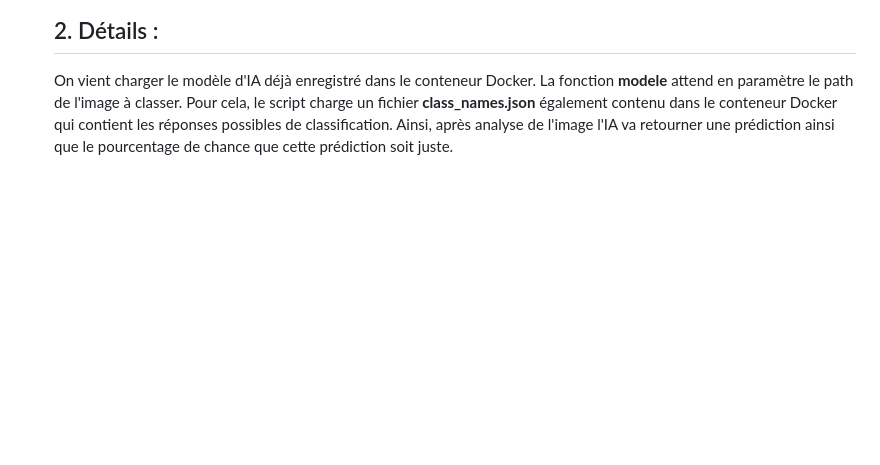
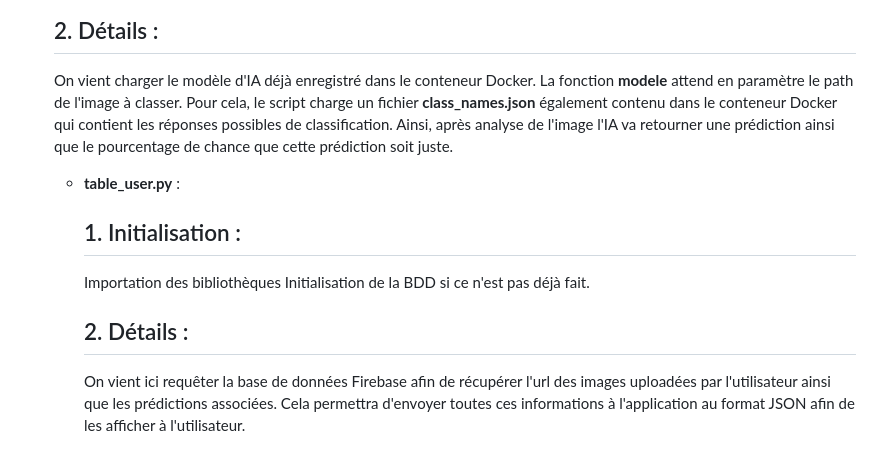
Before and after one commit to DorianFIGUERAS/MSPR_BACK, a Markdown page: README.md, the part around the change. Drawn GitHub-style; blank space fills up the shorter version.

```diff
--- a/README.md
+++ b/README.md
@@ -81,3 +81,11 @@ Le projet requière plusieurs packages python qui seront installés via **requir
 
     ## 2. Détails :
     On vient charger le modèle d'IA déjà enregistré dans le conteneur Docker. La fonction **modele** attend en paramètre le path de l'image à classer. Pour cela, le script charge un fichier **class_names.json** également contenu dans le conteneur Docker qui contient les réponses possibles de classification. Ainsi, après analyse de l'image l'IA va retourner une prédiction ainsi que le pourcentage de chance que cette prédiction soit juste.
+
+  - **table_user.py** :
+      ## 1. Initialisation :
+      Importation des bibliothèques
+      Initialisation de la BDD si ce n'est pas déjà fait.
+
+      ## 2. Détails :
+      On vient ici requêter la base de données Firebase afin de récupérer l'url des images uploadées par l'utilisateur ainsi que les prédictions associées. Cela permettra d'envoyer toutes ces informations à l'application au format JSON afin de les afficher à l'utilisateur.
```
